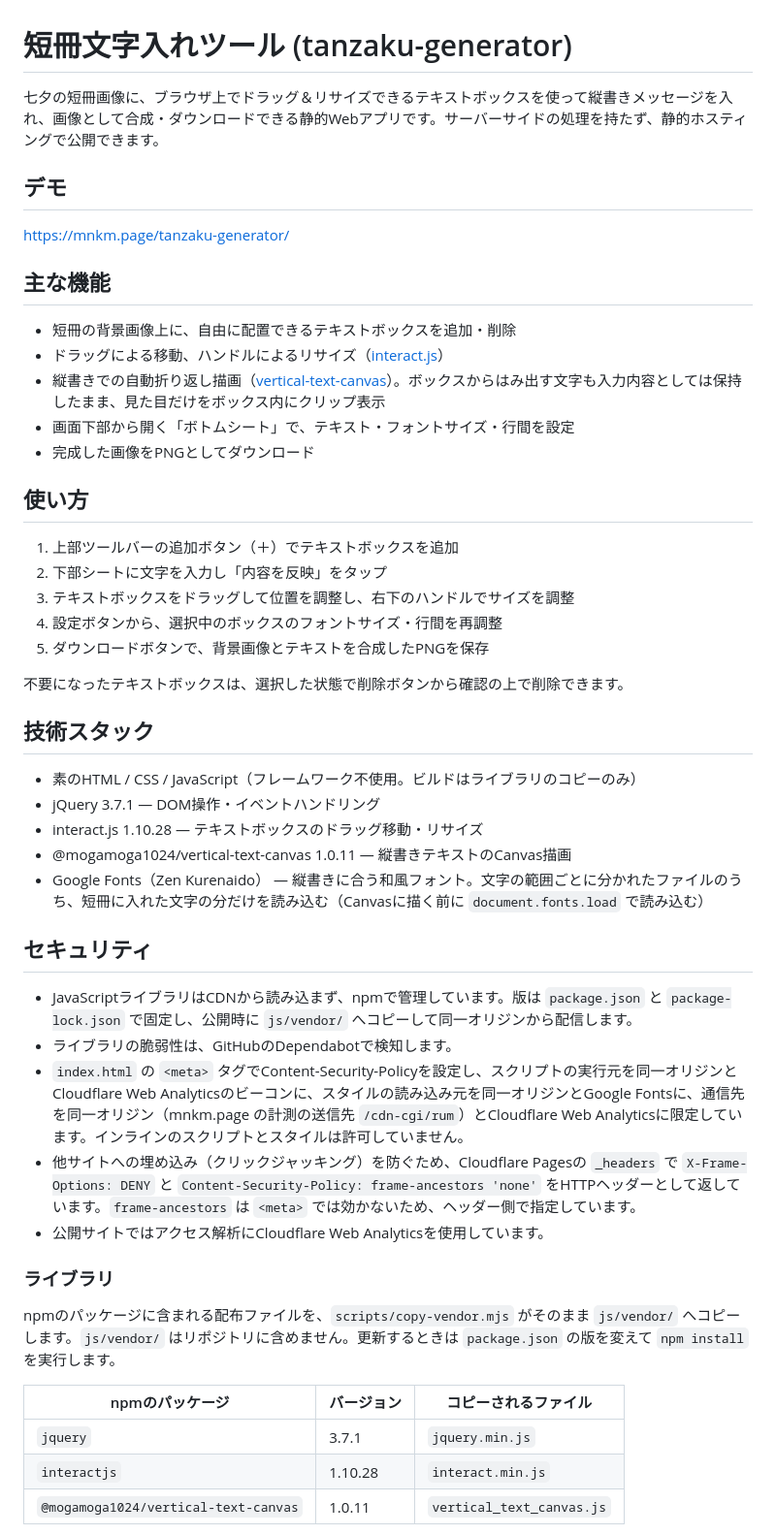
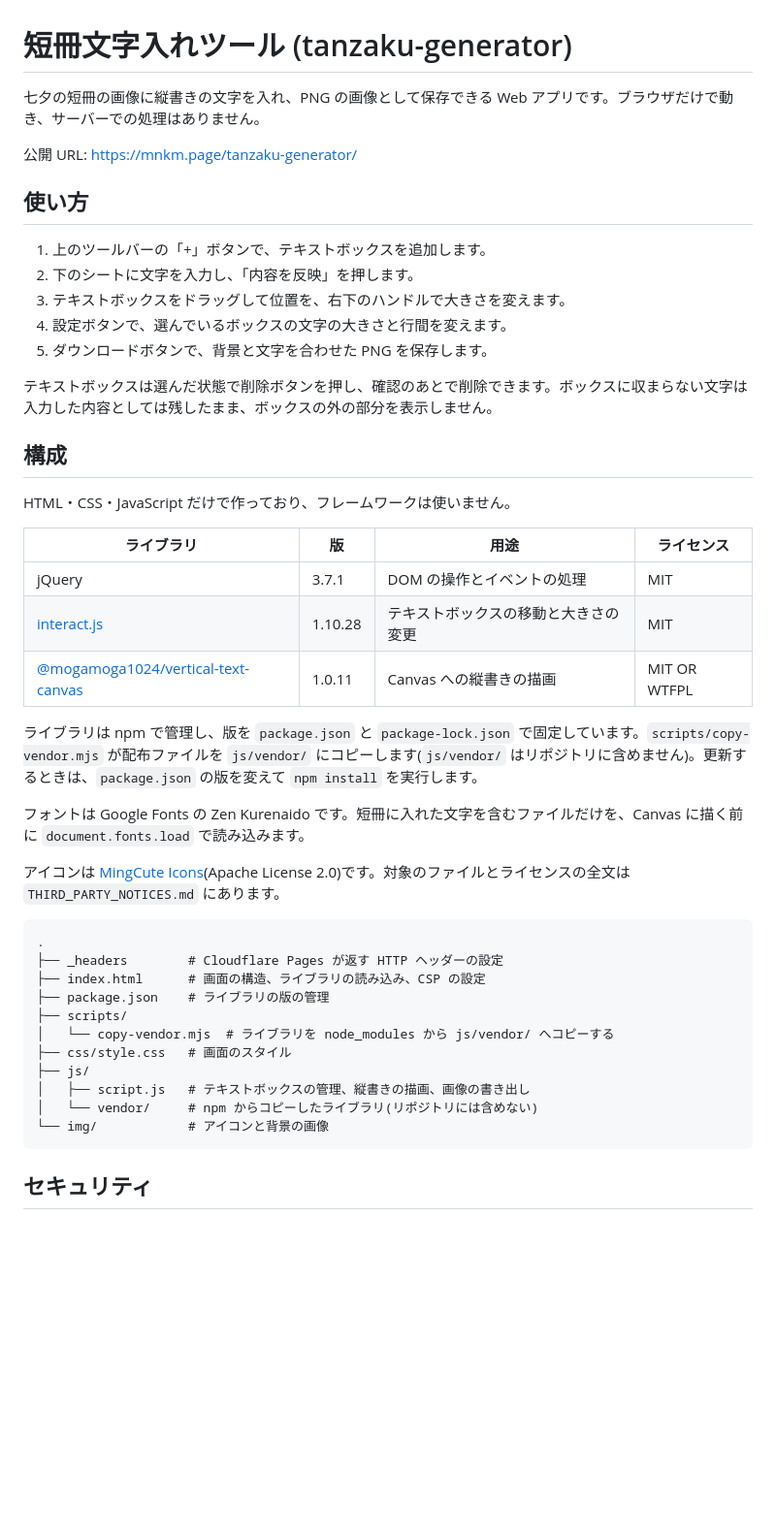
Before and after one commit to mnkm/tanzaku-generator, a Markdown page: README.md, the part around one of its changes. Shown at 97% size. GitHub-like rendering; blank space fills up the shorter version.

Commit message:
README を簡潔に書き直す
yomiyasu で推敲し、話し言葉を書き言葉に、比喩を実際の動作にそろえた。

Co-Authored-By: Claude Opus 5.5 <noreply@anthropic.com>
Claude-Session: https://claude.ai/code/session_011k77PEiA9ph5x2UwPV3M7m

````diff
--- a/README.md
+++ b/README.md
@@ -1,52 +1,48 @@
 # 短冊文字入れツール (tanzaku-generator)
 
-七夕の短冊画像に、ブラウザ上でドラッグ＆リサイズできるテキストボックスを使って縦書きメッセージを入れ、画像として合成・ダウンロードできる静的Webアプリです。サーバーサイドの処理を持たず、静的ホスティングで公開できます。
+七夕の短冊の画像に縦書きの文字を入れ、PNG の画像として保存できる Web アプリです。ブラウザだけで動き、サーバーでの処理はありません。
 
-## デモ
-
-https://mnkm.page/tanzaku-generator/
-
-## 主な機能
-
-- 短冊の背景画像上に、自由に配置できるテキストボックスを追加・削除
-- ドラッグによる移動、ハンドルによるリサイズ（[interact.js](https://interactjs.io/)）
-- 縦書きでの自動折り返し描画（[vertical-text-canvas](https://www.npmjs.com/package/@mogamoga1024/vertical-text-canvas)）。ボックスからはみ出す文字も入力内容としては保持したまま、見た目だけをボックス内にクリップ表示
-- 画面下部から開く「ボトムシート」で、テキスト・フォントサイズ・行間を設定
-- 完成した画像をPNGとしてダウンロード
+公開 URL: https://mnkm.page/tanzaku-generator/
 
 ## 使い方
 
-1. 上部ツールバーの追加ボタン（＋）でテキストボックスを追加
-2. 下部シートに文字を入力し「内容を反映」をタップ
-3. テキストボックスをドラッグして位置を調整し、右下のハンドルでサイズを調整
-4. 設定ボタンから、選択中のボックスのフォントサイズ・行間を再調整
-5. ダウンロードボタンで、背景画像とテキストを合成したPNGを保存
+1. 上のツールバーの「+」ボタンで、テキストボックスを追加します。
+2. 下のシートに文字を入力し、「内容を反映」を押します。
+3. テキストボックスをドラッグして位置を、右下のハンドルで大きさを変えます。
+4. 設定ボタンで、選んでいるボックスの文字の大きさと行間を変えます。
+5. ダウンロードボタンで、背景と文字を合わせた PNG を保存します。
 
-不要になったテキストボックスは、選択した状態で削除ボタンから確認の上で削除できます。
+テキストボックスは選んだ状態で削除ボタンを押し、確認のあとで削除できます。ボックスに収まらない文字は入力した内容としては残したまま、ボックスの外の部分を表示しません。
 
-## 技術スタック
+## 構成
 
-- 素のHTML / CSS / JavaScript（フレームワーク不使用。ビルドはライブラリのコピーのみ）
-- jQuery 3.7.1 — DOM操作・イベントハンドリング
-- interact.js 1.10.28 — テキストボックスのドラッグ移動・リサイズ
-- @mogamoga1024/vertical-text-canvas 1.0.11 — 縦書きテキストのCanvas描画
-- Google Fonts（Zen Kurenaido） — 縦書きに合う和風フォント。文字の範囲ごとに分かれたファイルのうち、短冊に入れた文字の分だけを読み込む（Canvasに描く前に `document.fonts.load` で読み込む）
+HTML・CSS・JavaScript だけで作っており、フレームワークは使いません。
+
+| ライブラリ | 版 | 用途 | ライセンス |
+|---|---|---|---|
+| jQuery | 3.7.1 | DOM の操作とイベントの処理 | MIT |
+| [interact.js](https://interactjs.io/) | 1.10.28 | テキストボックスの移動と大きさの変更 | MIT |
+| [@mogamoga1024/vertical-text-canvas](https://www.npmjs.com/package/@mogamoga1024/vertical-text-canvas) | 1.0.11 | Canvas への縦書きの描画 | MIT OR WTFPL |
+
+ライブラリは npm で管理し、版を `package.json` と `package-lock.json` で固定しています。`scripts/copy-vendor.mjs` が配布ファイルを `js/vendor/` にコピーします(`js/vendor/` はリポジトリに含めません)。更新するときは、`package.json` の版を変えて `npm install` を実行します。
+
+フォントは Google Fonts の Zen Kurenaido です。短冊に入れた文字を含むファイルだけを、Canvas に描く前に `document.fonts.load` で読み込みます。
+
+アイコンは [MingCute Icons](https://github.com/mingcute-design/mingcute-icons)(Apache License 2.0)です。対象のファイルとライセンスの全文は `THIRD_PARTY_NOTICES.md` にあります。
+
+```
+.
+├── _headers        # Cloudflare Pages が返す HTTP ヘッダーの設定
+├── index.html      # 画面の構造、ライブラリの読み込み、CSP の設定
+├── package.json    # ライブラリの版の管理
+├── scripts/
+│   └── copy-vendor.mjs  # ライブラリを node_modules から js/vendor/ へコピーする
+├── css/style.css   # 画面のスタイル
+├── js/
+│   ├── script.js   # テキストボックスの管理、縦書きの描画、画像の書き出し
+│   └── vendor/     # npm からコピーしたライブラリ(リポジトリには含めない)
+└── img/            # アイコンと背景の画像
+```
 
 ## セキュリティ
 
-- JavaScriptライブラリはCDNから読み込まず、npmで管理しています。版は `package.json` と `package-lock.json` で固定し、公開時に `js/vendor/` へコピーして同一オリジンから配信します。
-- ライブラリの脆弱性は、GitHubのDependabotで検知します。
-- `index.html` の `<meta>` タグでContent-Security-Policyを設定し、スクリプトの実行元を同一オリジンとCloudflare Web Analyticsのビーコンに、スタイルの読み込み元を同一オリジンとGoogle Fontsに、通信先を同一オリジン（mnkm.page の計測の送信先 `/cdn-cgi/rum`）とCloudflare Web Analyticsに限定しています。インラインのスクリプトとスタイルは許可していません。
-- 他サイトへの埋め込み（クリックジャッキング）を防ぐため、Cloudflare Pagesの `_headers` で `X-Frame-Options: DENY` と `Content-Security-Policy: frame-ancestors 'none'` をHTTPヘッダーとして返しています。`frame-ancestors` は `<meta>` では効かないため、ヘッダー側で指定しています。
-- 公開サイトではアクセス解析にCloudflare Web Analyticsを使用しています。
-
-### ライブラリ
-
-npmのパッケージに含まれる配布ファイルを、`scripts/copy-vendor.mjs` がそのまま `js/vendor/` へコピーします。`js/vendor/` はリポジトリに含めません。更新するときは `package.json` の版を変えて `npm install` を実行します。
-
-| npmのパッケージ | バージョン | コピーされるファイル |
-|---|---|---|
-| `jquery` | 3.7.1 | `jquery.min.js` |
-| `interactjs` | 1.10.28 | `interact.min.js` |
-| `@mogamoga1024/vertical-text-canvas` | 1.0.11 | `vertical_text_canvas.js` |
-
````
Also changed, not shown: other parts of README.md (+6 -24 lines).
